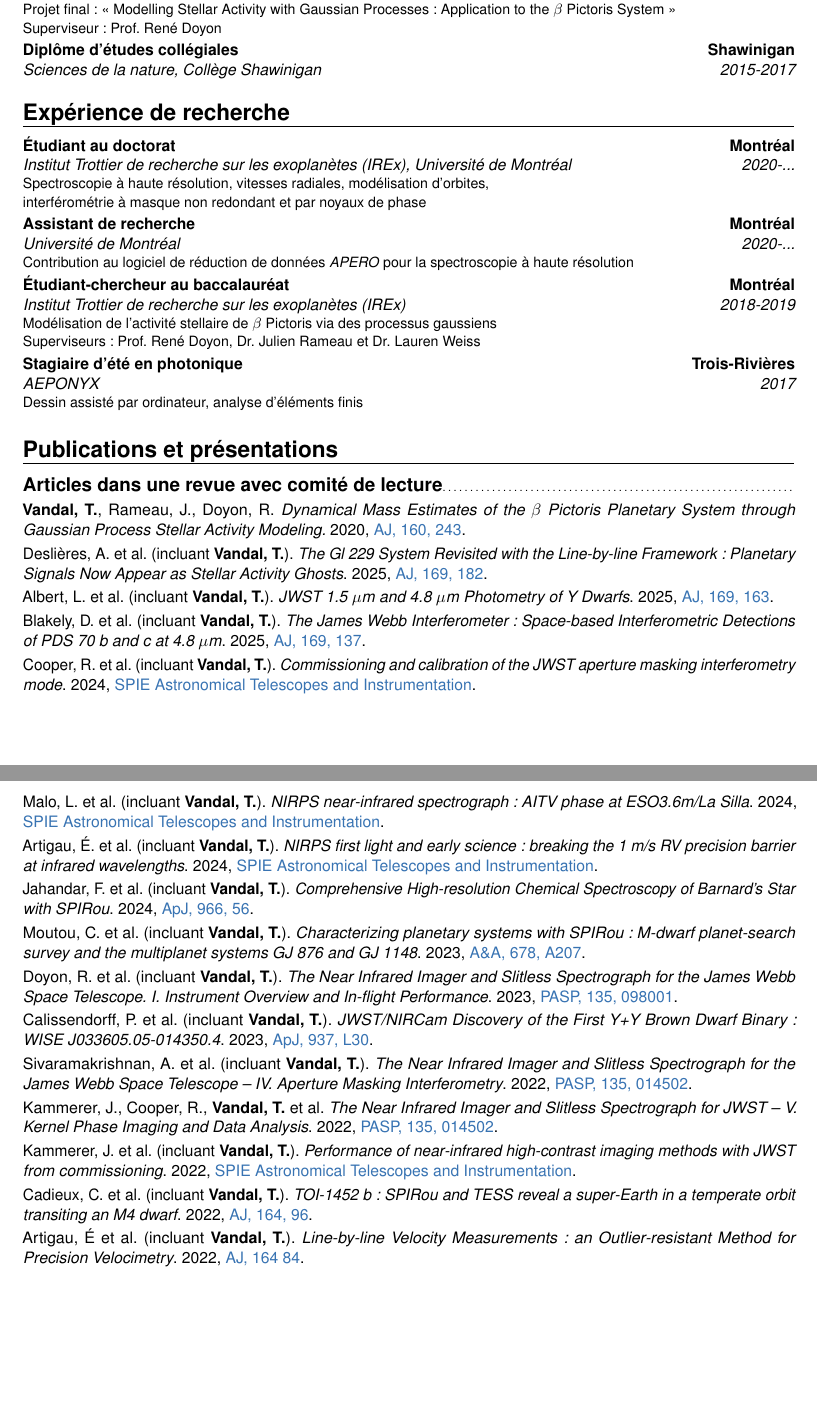
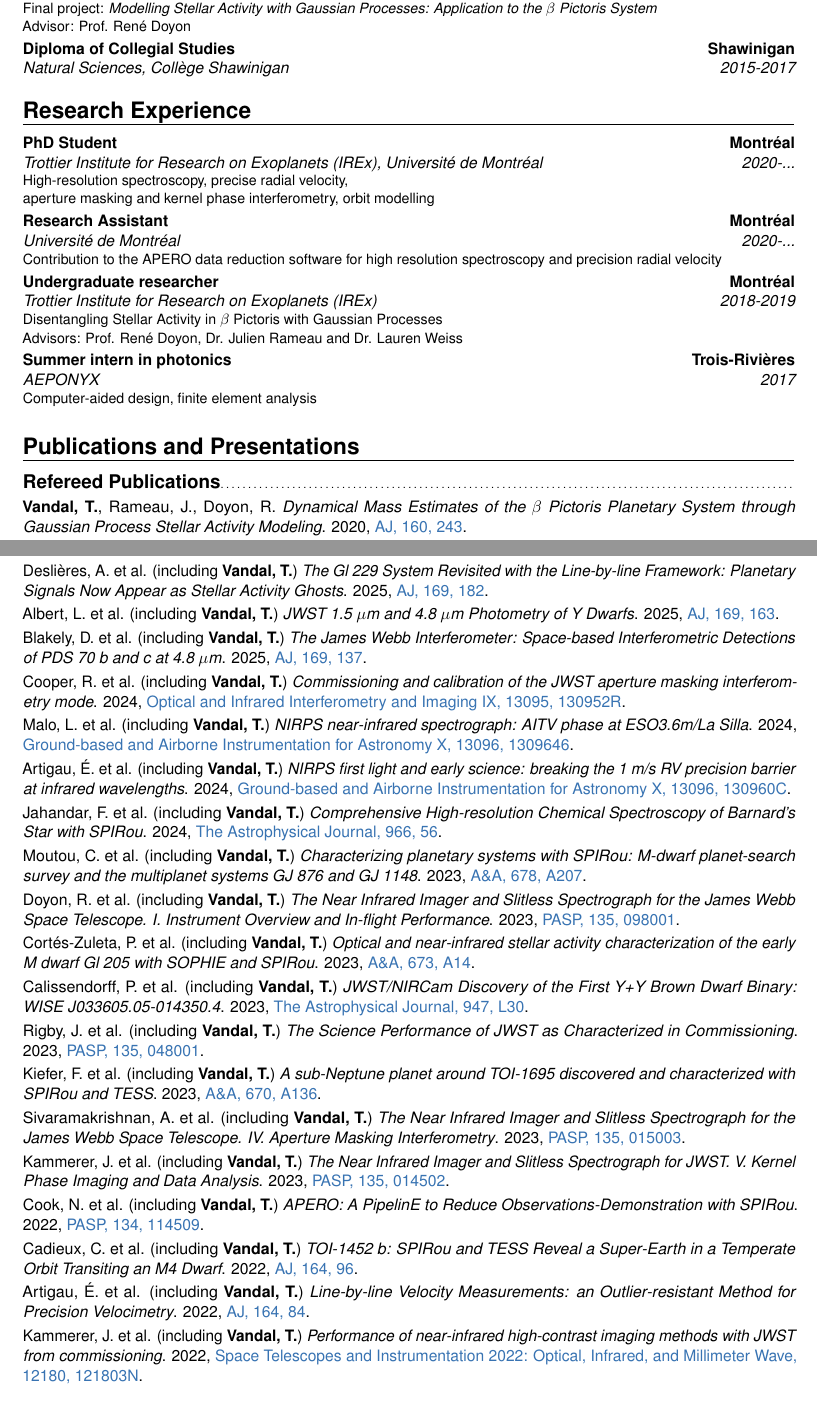
Before and after one commit to vandalt/cv, a LaTeX CV (cv.tex): two parts of pages 1 and 2 of 5 before the commit and two parts of pages 1 and 2 of 6 after it, joined at a grey line, cut so that both start at the same text, the shorter picture padded with empty space. Compiled offline with pdfLaTeX.

Commit message:
Update CV with rendered publications

```diff
--- a/cv.tex
+++ b/cv.tex
@@ -15,8 +15,8 @@
 \newif\ifen
 \newif\iffr
 
-% \entrue
-\frtrue
+\entrue
+% \frtrue
 
 \usepackage{xcolor}
 	\definecolor{udemblue}{HTML}{0047B6}
@@ -100,21 +100,4 @@
 \cventry{2017}{AEPONYX}{\langen{Summer intern in photonics}\langfr{Stagiaire d'été en photonique}}{Trois-Rivières}{}{\langen{Computer-aided design, finite element analysis}\langfr{Dessin assisté par ordinateur, analyse d'éléments finis}}
 
 \section{\langen{Publications and Presentations}\langfr{Publications et présentations}}
-% TODO: Generate automatically
 \subsection{\langen{Refereed Publications}\langfr{Articles dans une revue avec comité de lecture}}
-\cvitem{}{\textbf{Vandal, T.}, Rameau, J., Doyon, R. \textit{Dynamical Mass Estimates of the $\beta$ Pictoris Planetary System through Gaussian Process Stellar Activity Modeling.} 2020, \href{https://doi.org/10.3847/1538-3881/abba30}{AJ, 160, 243}.}
-\cvitem{}{Desli\`eres, A. et al. (incluant \textbf{Vandal, T.}). \textit{The Gl 229 System Revisited with the Line-by-line Framework: Planetary Signals Now Appear as Stellar Activity Ghosts}. 2025, \href{https://ui.adsabs.harvard.edu/abs/2025AJ....169..182D}{AJ, 169, 182}.}
-\cvitem{}{Albert, L. et al. (incluant \textbf{Vandal, T.}). \textit{JWST 1.5 {\ensuremath{\mu}}m and 4.8 {\ensuremath{\mu}}m Photometry of Y Dwarfs}. 2025, \href{https://ui.adsabs.harvard.edu/abs/2025AJ....169..163A}{AJ, 169, 163}.}
-\cvitem{}{Blakely, D. et al. (incluant \textbf{Vandal, T.}). \textit{The James Webb Interferometer: Space-based Interferometric Detections of PDS 70 b and c at 4.8 {\ensuremath{\mu}}m}. 2025, \href{https://ui.adsabs.harvard.edu/abs/2025AJ....169..137B}{AJ, 169, 137}.}
-\cvitem{}{Cooper, R. et al. (incluant \textbf{Vandal, T.}). \textit{Commissioning and calibration of the JWST aperture masking interferometry mode}. 2024, \href{https://ui.adsabs.harvard.edu/abs/2024SPIE13095E..2RC}{SPIE Astronomical Telescopes and Instrumentation}.}
-\cvitem{}{Malo, L. et al. (incluant \textbf{Vandal, T.}). \textit{NIRPS near-infrared spectrograph: AITV phase at ESO3.6m/La Silla}. 2024, \href{https://ui.adsabs.harvard.edu/abs/2024SPIE13096E..46M}{SPIE Astronomical Telescopes and Instrumentation}.}
-\cvitem{}{Artigau, \'E. et al. (incluant \textbf{Vandal, T.}). \textit{NIRPS first light and early science: breaking the 1 m/s RV precision barrier at infrared wavelengths}. 2024, \href{https://ui.adsabs.harvard.edu/abs/2024SPIE13096E..0CA}{SPIE Astronomical Telescopes and Instrumentation}.}
-\cvitem{}{Jahandar, F. et al. (incluant \textbf{Vandal, T.}). \textit{Comprehensive High-resolution Chemical Spectroscopy of Barnard's Star with SPIRou}. 2024, \href{https://ui.adsabs.harvard.edu/abs/2024ApJ...966...56J}{ApJ, 966, 56}.}
-\cvitem{}{Moutou, C. et al. (incluant \textbf{Vandal, T.}). \textit{Characterizing planetary systems with SPIRou: M-dwarf planet-search survey and the multiplanet systems GJ 876 and GJ 1148}. 2023, \href{https://ui.adsabs.harvard.edu/abs/2023A&A...678A.207M}{A\&A, 678, A207}.}
-\cvitem{}{Doyon, R. et al. (incluant \textbf{Vandal, T.}). \textit{The Near Infrared Imager and Slitless Spectrograph for the James Webb Space Telescope. I. Instrument Overview and In-flight Performance}. 2023, \href{https://ui.adsabs.harvard.edu/abs/2023PASP..135i8001D}{PASP, 135, 098001}.}
-\cvitem{}{Calissendorff, P. et al. (incluant \textbf{Vandal, T.}). \textit{JWST/NIRCam Discovery of the First Y+Y Brown Dwarf Binary: WISE J033605.05-014350.4}. 2023, \href{https://ui.adsabs.harvard.edu/abs/2023ApJ...947L..30C}{ApJ, 937, L30}.}
-\cvitem{}{Sivaramakrishnan, A. et al. (incluant \textbf{Vandal, T.}). \textit{The Near Infrared Imager and Slitless Spectrograph for the James Webb Space Telescope -- IV. Aperture Masking Interferometry}. 2022, \href{https://ui.adsabs.harvard.edu/abs/2022arXiv221017434S/abstract}{PASP, 135, 014502}.}
-\cvitem{}{Kammerer, J., Cooper, R., \textbf{Vandal, T.} et al. \textit{The Near Infrared Imager and Slitless Spectrograph for JWST -- V. Kernel Phase Imaging and Data Analysis}. 2022, \href{https://ui.adsabs.harvard.edu/abs/2022arXiv221017528K/abstract}{PASP, 135, 014502}.}
-\cvitem{}{Kammerer, J. et al. (incluant \textbf{Vandal, T.}). \textit{Performance of near-infrared high-contrast imaging methods with JWST from commissioning}. 2022, \href{https://ui.adsabs.harvard.edu/abs/2022SPIE12180E..3NK/abstract}{SPIE Astronomical Telescopes and Instrumentation}.}
-\cvitem{}{Cadieux, C. et al. (incluant \textbf{Vandal, T.}). \textit{TOI-1452 b: SPIRou and TESS reveal a super-Earth in a temperate orbit transiting an M4 dwarf}. 2022, \href{https://ui.adsabs.harvard.edu/abs/2022AJ....164...96C/abstract}{AJ, 164, 96}.}
-\cvitem{}{Artigau, É et al. (incluant \textbf{Vandal, T.}). \textit{Line-by-line Velocity Measurements: an Outlier-resistant Method for Precision Velocimetry}. 2022, \href{https://ui.adsabs.harvard.edu/abs/2022AJ....164...84A/abstract}{AJ, 164 84}.}
```
Also changed, not shown: cv_eng.pdf, cv_fr.pdf, cv.tex (5 more changed lines).
